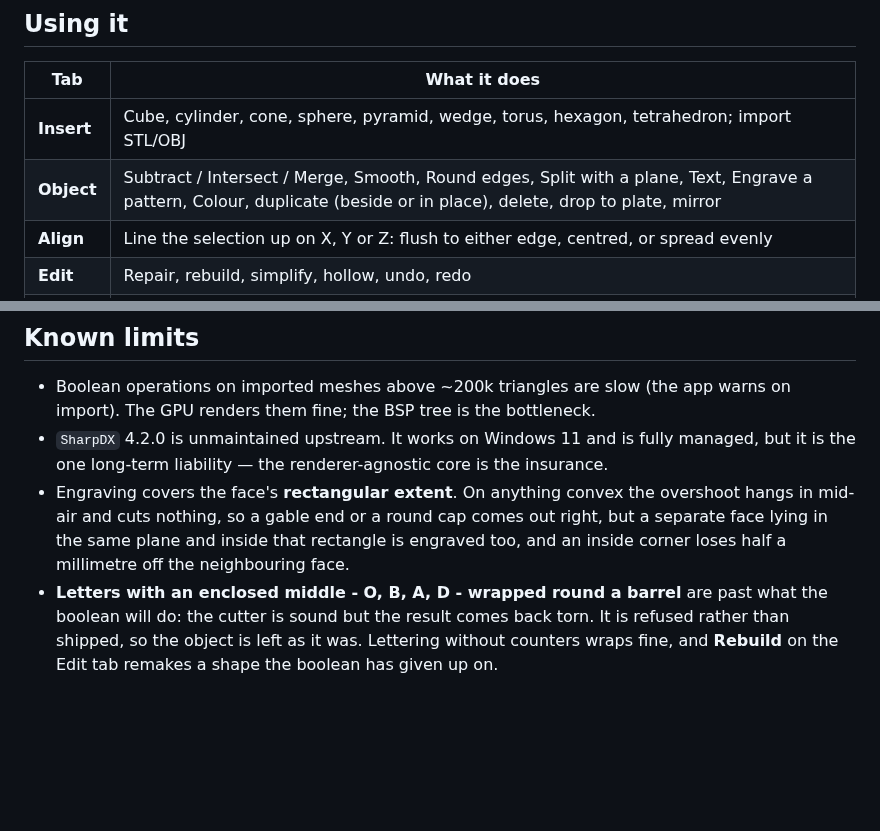
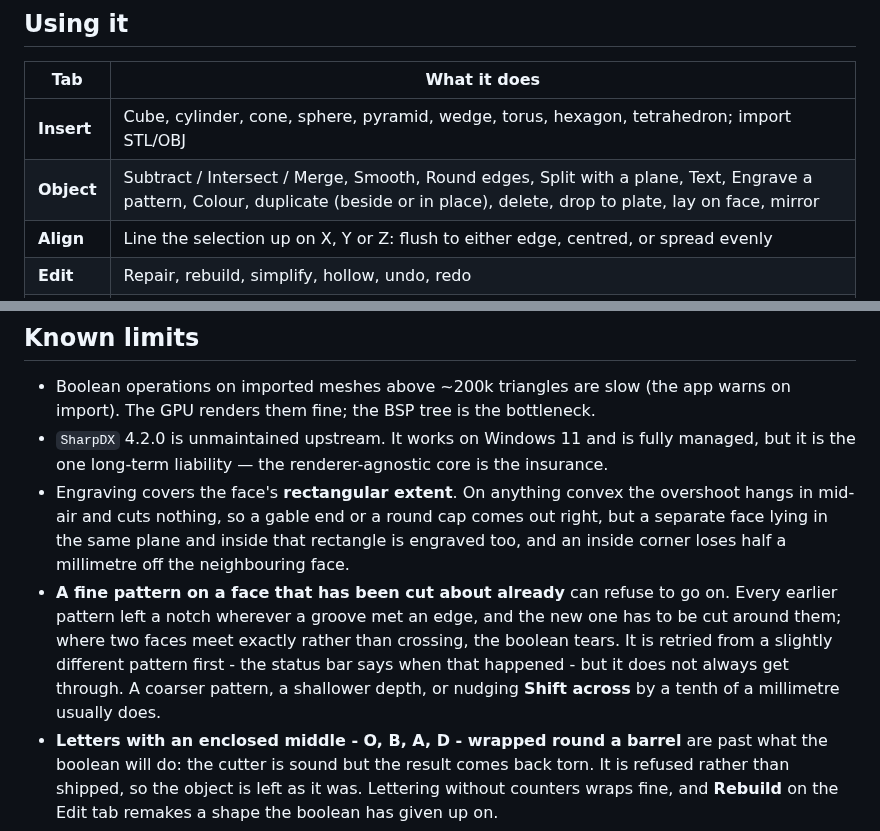
Before and after one commit to Sorbiers/3DFastCraft, a Markdown page: README.md, 2 parts joined by grey strips. Rendered like a GitHub page; blank space fills up the shorter version.

```diff
--- a/README.md
+++ b/README.md
@@ -41,7 +41,7 @@ dotnet test
 | Tab | What it does |
 |---|---|
 | **Insert** | Cube, cylinder, cone, sphere, pyramid, wedge, torus, hexagon, tetrahedron; import STL/OBJ |
-| **Object** | Subtract / Intersect / Merge, Smooth, Round edges, Split with a plane, Text, Engrave a pattern, Colour, duplicate (beside or in place), delete, drop to plate, mirror |
+| **Object** | Subtract / Intersect / Merge, Smooth, Round edges, Split with a plane, Text, Engrave a pattern, Colour, duplicate (beside or in place), delete, drop to plate, lay on face, mirror |
 | **Align** | Line the selection up on X, Y or Z: flush to either edge, centred, or spread evenly |
 | **Edit** | Repair, rebuild, simplify, hollow, undo, redo |
 | **File** | New, open, recent, save, save as, save a version, versions, export STL/OBJ |
@@ -536,6 +579,12 @@ primitives headed to a slicer.
   hangs in mid-air and cuts nothing, so a gable end or a round cap comes out right, but a
   separate face lying in the same plane and inside that rectangle is engraved too, and an
   inside corner loses half a millimetre off the neighbouring face.
+- **A fine pattern on a face that has been cut about already** can refuse to go on. Every
+  earlier pattern left a notch wherever a groove met an edge, and the new one has to be cut
+  around them; where two faces meet exactly rather than crossing, the boolean tears. It is
+  retried from a slightly different pattern first - the status bar says when that happened -
+  but it does not always get through. A coarser pattern, a shallower depth, or nudging
+  **Shift across** by a tenth of a millimetre usually does.
 - **Letters with an enclosed middle - O, B, A, D - wrapped round a barrel** are past what the
   boolean will do: the cutter is sound but the result comes back torn. It is refused rather than
   shipped, so the object is left as it was. Lettering without counters wraps fine, and **Rebuild**
```
Also changed, not shown: other parts of README.md (+50 -7 lines), docs/screenshot.png, 8 other files.
